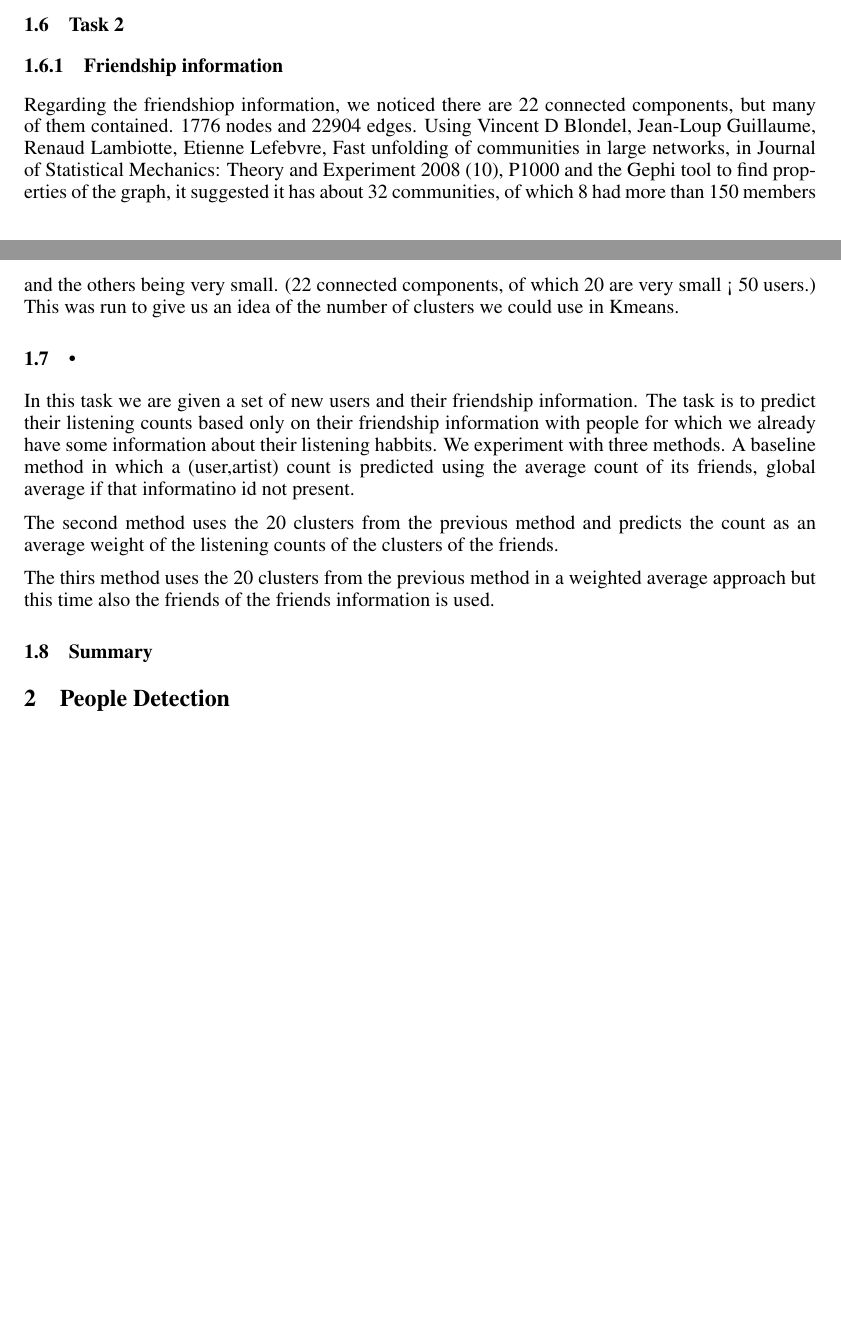
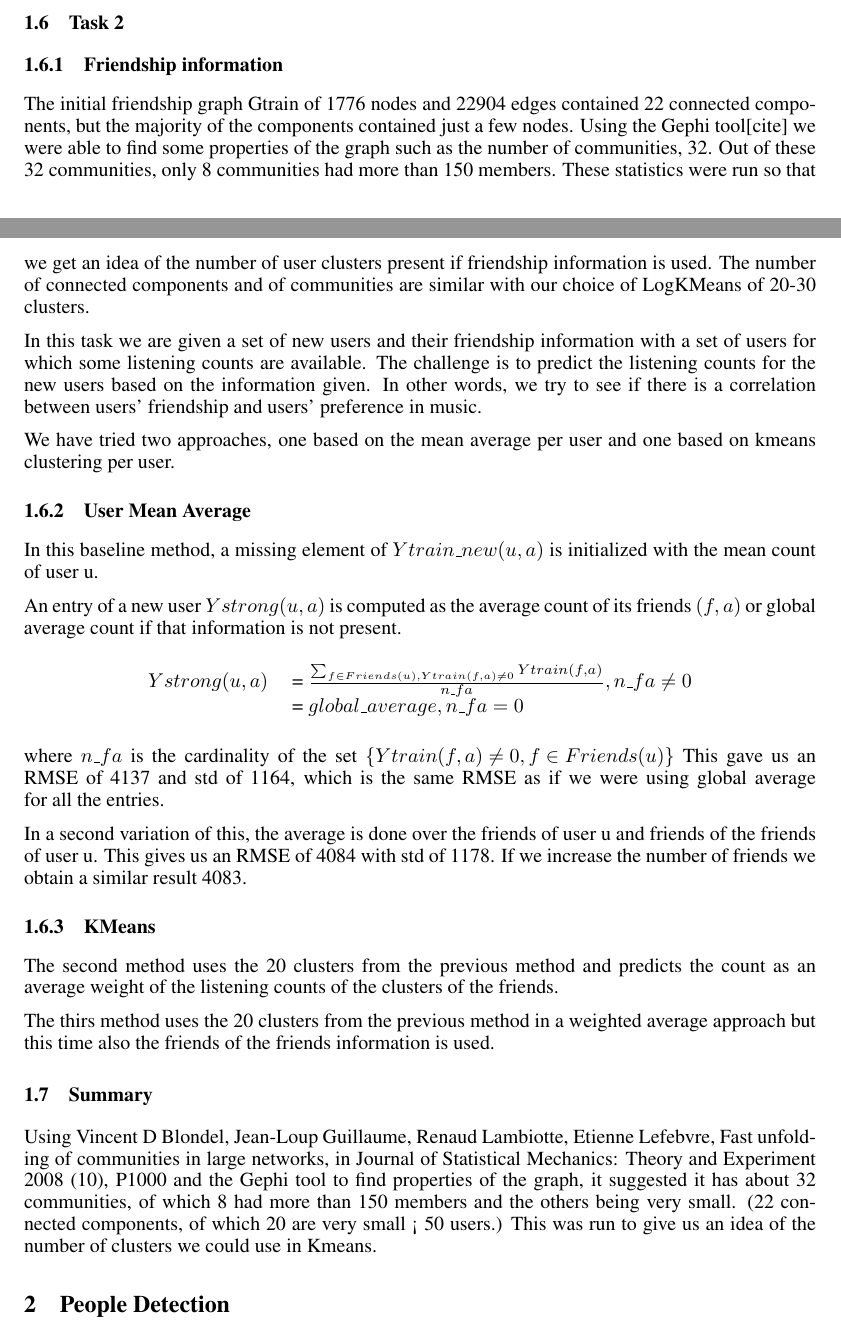
Before and after one commit to tethys/ml-project2, a LaTeX paper (PCML - Project II/Report/paper.tex, which reads PCML - Project II/Report/MusicTask.tex): two parts of pages 4 and 5 of 7 before the commit and two parts of pages 4 and 5 of 8 after it, joined at a grey line, cut so that both start at the same text, the shorter picture padded with empty space. Compiled offline with pdfLaTeX.

Commit message:
added initial description of task2 of recommendation systems

```diff
--- a/PCML - Project II/Report/MusicTask.tex
+++ b/PCML - Project II/Report/MusicTask.tex
@@ -159,22 +159,43 @@ We noticed also the fact that sometimes the training error of Kmeans
 
 \subsection{Task 2}
 \subsubsection{Friendship information}
-Regarding the friendshiop information, we noticed there are 22 connected components, but many of them contained.
-1776 nodes and 22904 edges.
-Using Vincent D Blondel, Jean-Loup Guillaume, Renaud Lambiotte, Etienne Lefebvre, Fast unfolding of communities in large networks, in Journal of Statistical Mechanics: Theory and Experiment 2008 (10), P1000 and the Gephi tool to find properties of the graph, it suggested it has about
-32 communities, of which 8 had more than 150 members and the others being very small. (22 connected components, of which 20 are very small < 50 users.) This was run to give us an idea of the number of clusters we could use in Kmeans.
+The initial friendship graph Gtrain of 1776 nodes and 22904 edges contained 22 connected components, but the majority of the components contained just a few nodes.
+Using the Gephi tool[cite] we were able to find some properties of the graph such as the number of communities, 32.  Out of these 32 communities, only 8 communities had more than 150 members.
+These statistics were run so that we get an idea of the number of user clusters present if friendship information is used. The number of connected components and of communities are similar with our choice of LogKMeans of 20-30 clusters.
 
-\subsection{•}
-In this task we are given a set of new users and their friendship information.
-The task is to predict their listening counts based only on their friendship information with
-people for which we already have some information about their listening habbits.
-We experiment with three methods.
- A baseline method in which a (user,artist) count is predicted
-using the average count of its friends, global average if that informatino id not present.
+In this task we are given a set of new users and their friendship information with a set of users
+for which some listening counts are available. The challenge is to predict the listening counts for the new users based on the information given. In other words, we try to see if there is a correlation between
+users' friendship and users' preference in music.
+
+We have tried two approaches, one based on the mean average per user and one based on kmeans clustering per user.
+
+\subsubsection{User Mean Average}
+In this baseline method, a missing element of $Ytrain\_new(u,a)$ is initialized with the mean count
+of user u.
+
+An entry of a new user $Ystrong(u,a)$ is computed as the average count of its friends $(f,a)$ or global average count if that information is not present.
+
+\begin{table}[h]
+  \centering
+  \begin{tabular}{ c  l }
+  $Ystrong(u,a) $&= $\frac{\sum_{f\in Friends(u), Ytrain(f,a)\neq0}{Ytrain(f,a)}}{n\_fa}, n\_fa \neq 0$ \\
+                          &= $global\_average, n\_fa = 0$ \\
+  \end{tabular}
+\end{table}
+where $n\_fa$ is the cardinality of the set $\left\{ Ytrain(f,a)\neq0, f\in Friends(u)\right\}$
+This gave us an RMSE of 4137  and std of 1164, which is the same RMSE as if we were using global average for all the entries.
+
+In a second variation of this, the average is done over the friends of user u and friends of the friends of user u.
+This gives us an RMSE of  4084 with std of 1178. If we increase the number of friends we obtain a similar result 4083.
+\subsubsection{KMeans}
 
 The second method uses the 20 clusters from the previous method and predicts the count
 as an average weight of the listening counts of the clusters of the friends.
 
 The thirs method uses the 20 clusters from the previous method in a weighted average approach but this time also the friends of the friends information is used.
 
+
 \subsection{Summary}
+
+Using Vincent D Blondel, Jean-Loup Guillaume, Renaud Lambiotte, Etienne Lefebvre, Fast unfolding of communities in large networks, in Journal of Statistical Mechanics: Theory and Experiment 2008 (10), P1000 and the Gephi tool to find properties of the graph, it suggested it has about
+32 communities, of which 8 had more than 150 members and the others being very small. (22 connected components, of which 20 are very small < 50 users.) This was run to give us an idea of the number of clusters we could use in Kmeans.
```
Also changed, not shown: PCML - Project II/Report/MusicTask.tex (2 more changed lines).
